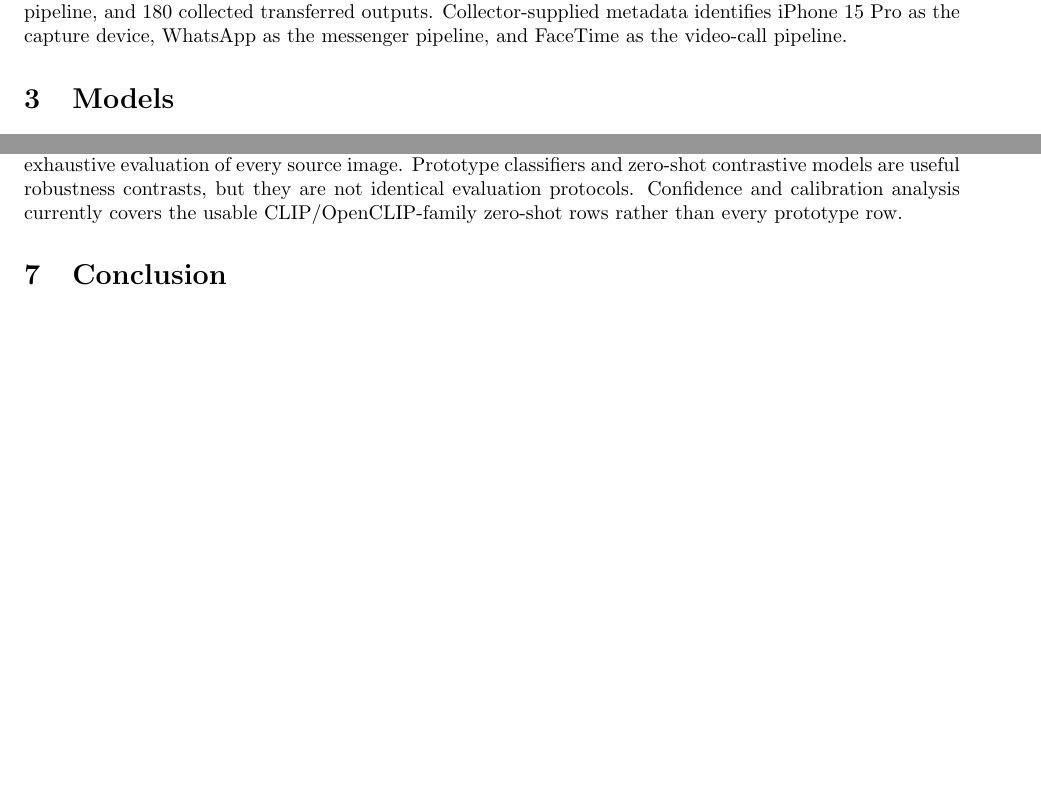
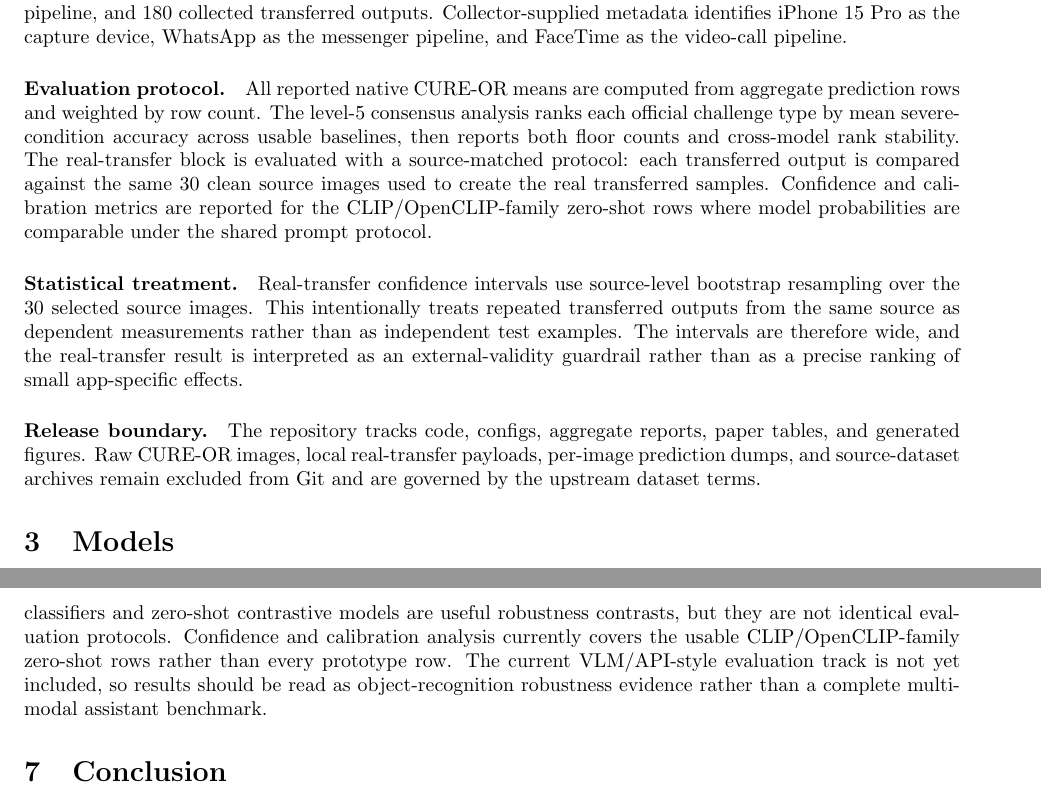
Before and after one commit to qu1nty9/Cure-or-plus-plus, a LaTeX paper (paper/main.tex): two parts of pages 2 and 4 of 5 before the commit and two parts of pages 2 and 5 of 5 after it, joined at a grey line, cut so that both start at the same text, the shorter picture padded with empty space. Compiled offline with pdfLaTeX.

Commit message:
Polish paper narrative and table layout

```diff
--- a/paper/main.tex
+++ b/paper/main.tex
@@ -40,6 +40,15 @@ The current artifact provides:
 CURE-OR++ uses manifest-driven evaluation. Each row links a source image, output image, object label, challenge family, recipe, severity, and metadata. This keeps aggregate results traceable to well-defined image groups and makes the benchmark easy to audit.
 
 The Full-CURE-OR v0.4 track uses 500 clean probe rows and 38,999 native challenge probe rows across official challenge types 02-09 and 11-18. It also includes a type-10 grayscale no-challenge control. The real-transfer v0.2 track pins 30 clean mini-CURE-OR sources, three pipelines, two repeats per source and pipeline, and 180 collected transferred outputs. Collector-supplied metadata identifies iPhone 15 Pro as the capture device, WhatsApp as the messenger pipeline, and FaceTime as the video-call pipeline.
+
+\paragraph{Evaluation protocol.}
+All reported native CURE-OR means are computed from aggregate prediction rows and weighted by row count. The level-5 consensus analysis ranks each official challenge type by mean severe-condition accuracy across usable baselines, then reports both floor counts and cross-model rank stability. The real-transfer block is evaluated with a source-matched protocol: each transferred output is compared against the same 30 clean source images used to create the real transferred samples. Confidence and calibration metrics are reported for the CLIP/OpenCLIP-family zero-shot rows where model probabilities are comparable under the shared prompt protocol.
+
+\paragraph{Statistical treatment.}
+Real-transfer confidence intervals use source-level bootstrap resampling over the 30 selected source images. This intentionally treats repeated transferred outputs from the same source as dependent measurements rather than as independent test examples. The intervals are therefore wide, and the real-transfer result is interpreted as an external-validity guardrail rather than as a precise ranking of small app-specific effects.
+
+\paragraph{Release boundary.}
+The repository tracks code, configs, aggregate reports, paper tables, and generated figures. Raw CURE-OR images, local real-transfer payloads, per-image prediction dumps, and source-dataset archives remain excluded from Git and are governed by the upstream dataset terms.
 
 \section{Models}
 
@@ -94,7 +103,7 @@ CURE-OR++ should be positioned as a compact, object-centric robustness artifact
 
 \section{Limitations}
 
-Real-transfer v0.2 is small: 30 sources, three pipelines, and two repeats per source/pipeline. It should not be treated as broad real-world transfer coverage. Full-CURE-OR v0.4 is a controlled probe rather than an exhaustive evaluation of every source image. Prototype classifiers and zero-shot contrastive models are useful robustness contrasts, but they are not identical evaluation protocols. Confidence and calibration analysis currently covers the usable CLIP/OpenCLIP-family zero-shot rows rather than every prototype row.
+Real-transfer v0.2 is small: 30 sources, three pipelines, and two repeats per source/pipeline. It should not be treated as broad real-world transfer coverage or as a precise estimate of app-specific effect sizes. Full-CURE-OR v0.4 is a controlled probe rather than an exhaustive evaluation of every source image. Prototype classifiers and zero-shot contrastive models are useful robustness contrasts, but they are not identical evaluation protocols. Confidence and calibration analysis currently covers the usable CLIP/OpenCLIP-family zero-shot rows rather than every prototype row. The current VLM/API-style evaluation track is not yet included, so results should be read as object-recognition robustness evidence rather than a complete multimodal assistant benchmark.
 
 \section{Conclusion}
 
```
Also changed, not shown: reports/full_cure_or_paper_tables_v04.tex (+6 -0 lines), 2 other files.
